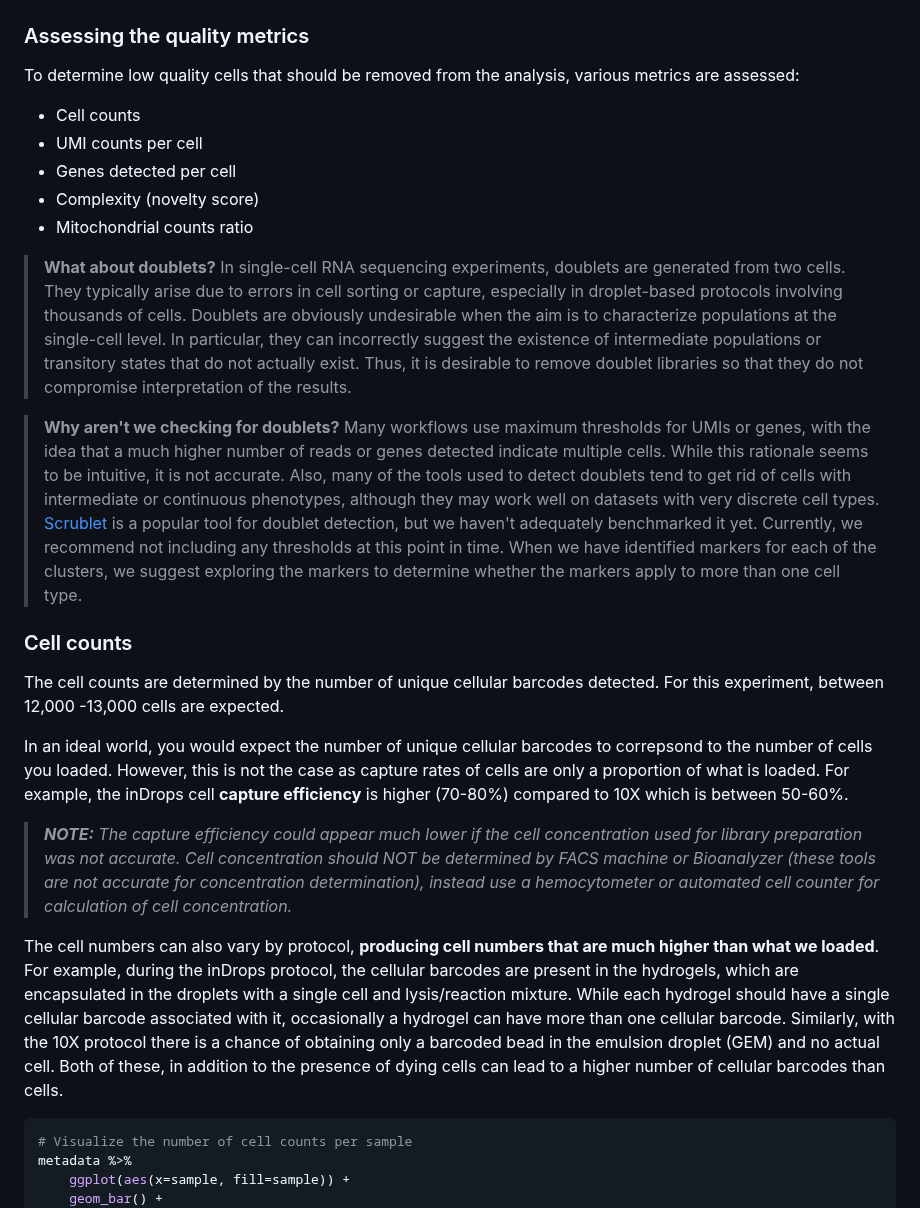
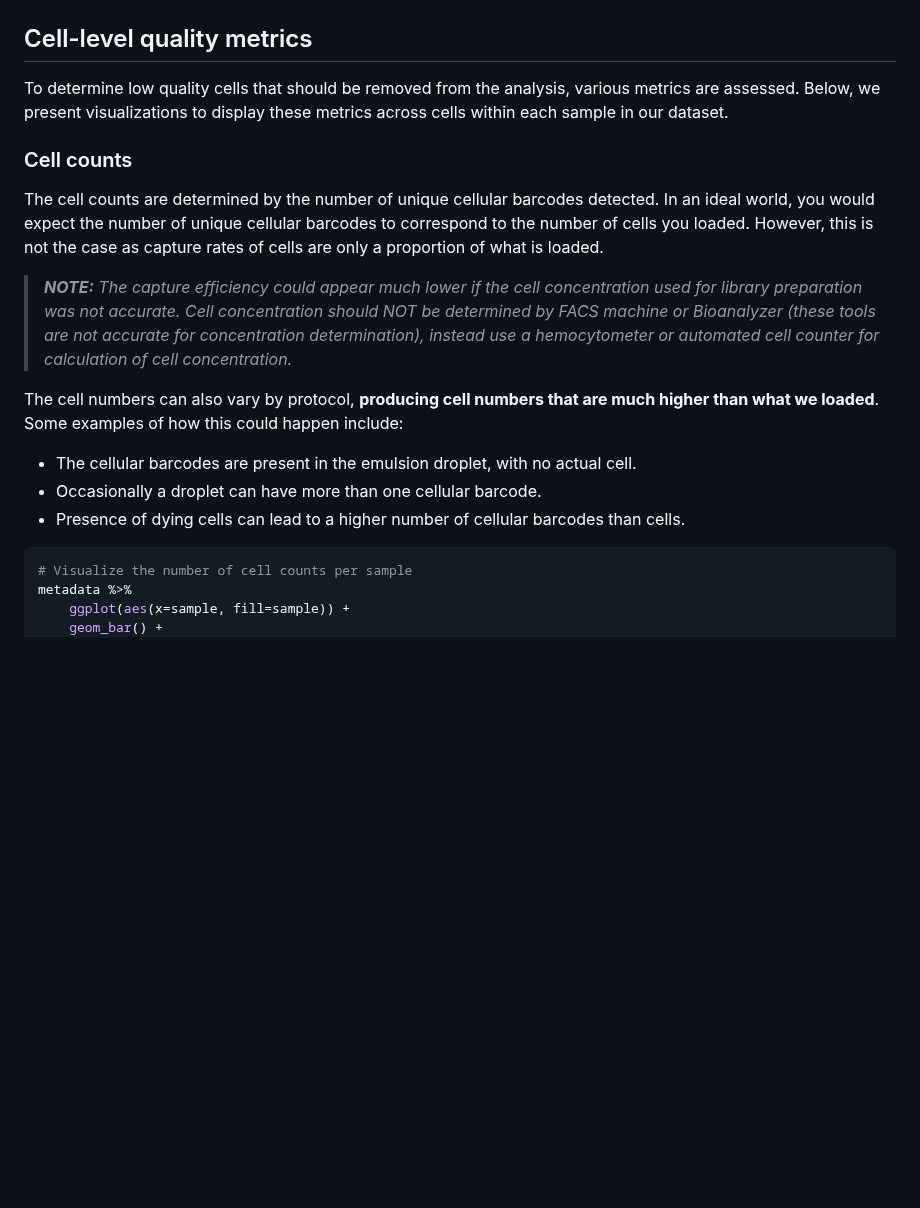
Before and after one commit to hbctraining/FoG_scRNA-seq_viz, a Markdown page: FoG_scRNAseq_viz.md, the part around the change. GitHub-like rendering; blank space fills up the shorter version.

````diff
--- a/FoG_scRNAseq_viz.md
+++ b/FoG_scRNAseq_viz.md
@@ -61,30 +61,20 @@ The barcode rank plot is **an important visualization which shows the distributi
 <img src="img/barcode_rank_plot.png" width="500">
 </p>
 
-### Assessing the quality metrics
-
-To determine low quality cells that should be removed from the analysis, various metrics are assessed:
-
-- Cell counts
-- UMI counts per cell
-- Genes detected per cell
-- Complexity (novelty score)
-- Mitochondrial counts ratio
-
-
-> **What about doublets?** In single-cell RNA sequencing experiments, doublets are generated from two cells. They typically arise due to errors in cell sorting or capture, especially in droplet-based protocols involving thousands of cells. Doublets are obviously undesirable when the aim is to characterize populations at the single-cell level. In particular, they can incorrectly suggest the existence of intermediate populations or transitory states that do not actually exist. Thus, it is desirable to remove doublet libraries so that they do not compromise interpretation of the results.
-
-> **Why aren't we checking for doublets?** Many workflows use maximum thresholds for UMIs or genes, with the idea that a much higher number of reads or genes detected indicate multiple cells. While this rationale seems to be intuitive, it is not accurate. Also, many of the tools used to detect doublets tend to get rid of cells with intermediate or continuous phenotypes, although they may work well on datasets with very discrete cell types. [Scrublet](https://github.com/AllonKleinLab/scrublet) is a popular tool for doublet detection, but we haven't adequately benchmarked it yet. Currently, we recommend not including any thresholds at this point in time. When we have identified markers for each of the clusters, we suggest exploring the markers to determine whether the markers apply to more than one cell type.
+## Cell-level quality metrics
+To determine low quality cells that should be removed from the analysis, various metrics are assessed. Below, we present visualizations to display these metrics across cells within each sample in our dataset.
 
 ### Cell counts
 
-The cell counts are determined by the number of unique cellular barcodes detected. For this experiment, between 12,000 -13,000 cells are expected.
-
-In an ideal world, you would expect the number of unique cellular barcodes to correpsond to the number of cells you loaded. However, this is not the case as capture rates of cells are only a proportion of what is loaded. For example, the inDrops cell **capture efficiency** is higher (70-80%) compared to 10X which is between 50-60%.
+The cell counts are determined by the number of unique cellular barcodes detected. In an ideal world, you would expect the number of unique cellular barcodes to correspond to the number of cells you loaded. However, this is not the case as capture rates of cells are only a proportion of what is loaded.
 
 > _**NOTE:** The capture efficiency could appear much lower if the cell concentration used for library preparation was not accurate. Cell concentration should NOT be determined by FACS machine or Bioanalyzer (these tools are not accurate for concentration determination), instead use a hemocytometer or automated cell counter for calculation of cell concentration._
 
-The cell numbers can also vary by protocol, **producing cell numbers that are much higher than what we loaded**. For example, during the inDrops protocol, the cellular barcodes are present in the hydrogels, which are encapsulated in the droplets with a single cell and lysis/reaction mixture. While each hydrogel should have a single cellular barcode associated with it, occasionally a hydrogel can have more than one cellular barcode. Similarly, with the 10X protocol there is a chance of obtaining only a barcoded bead in the emulsion droplet (GEM) and no actual cell.  Both of these, in addition to the presence of dying cells can lead to a higher number of cellular barcodes than cells.
+The cell numbers can also vary by protocol, **producing cell numbers that are much higher than what we loaded**. Some examples of how this could happen include:
+
+* The cellular barcodes are present in the emulsion droplet, with no actual cell.
+* Occasionally a droplet can have more than one cellular barcode.
+* Presence of dying cells can lead to a higher number of cellular barcodes than cells.
 
 ```r
 # Visualize the number of cell counts per sample
````
